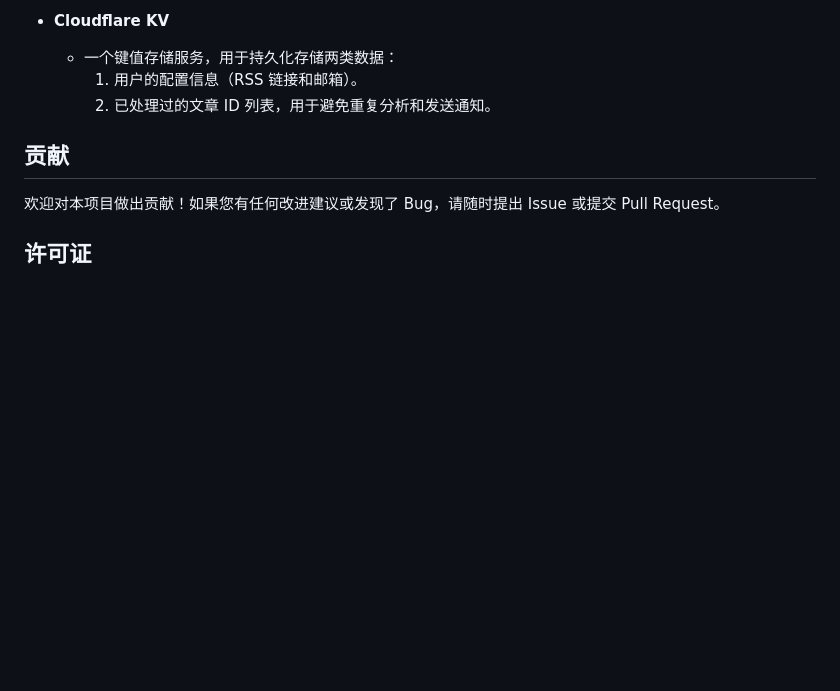
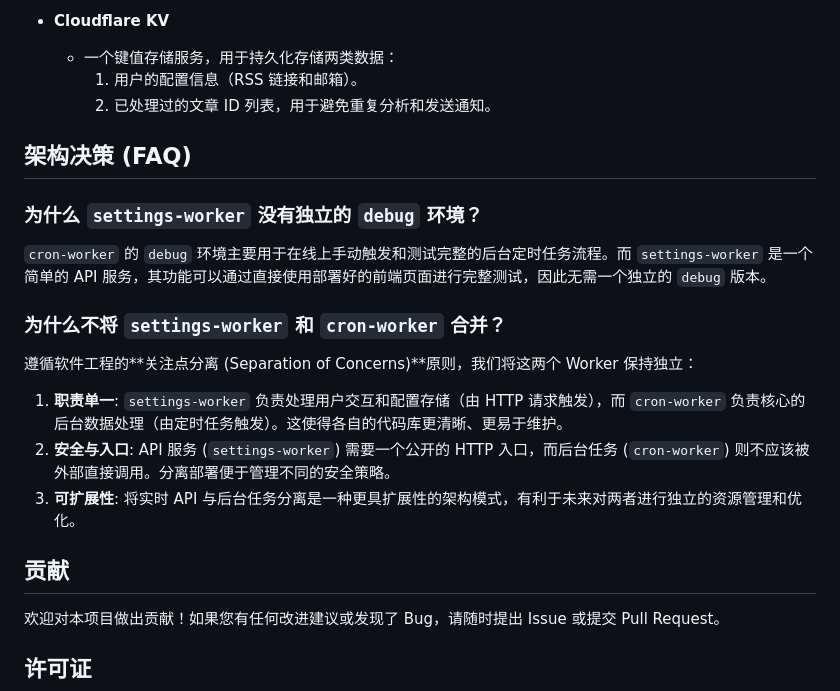
Before and after one commit to JoJoJoinme/event-tracker, a Markdown page: README.md, the part around the change printed below. GitHub-like rendering; blank space fills up the shorter version.

Commit message:
docs: Add architectural decisions to README

```diff
--- a/README.md
+++ b/README.md
@@ -138,6 +138,20 @@ graph TD
         1.  用户的配置信息（RSS 链接和邮箱）。
         2.  已处理过的文章 ID 列表，用于避免重复分析和发送通知。
 
+## 架构决策 (FAQ)
+
+### 为什么 `settings-worker` 没有独立的 `debug` 环境？
+
+`cron-worker` 的 `debug` 环境主要用于在线上手动触发和测试完整的后台定时任务流程。而 `settings-worker` 是一个简单的 API 服务，其功能可以通过直接使用部署好的前端页面进行完整测试，因此无需一个独立的 `debug` 版本。
+
+### 为什么不将 `settings-worker` 和 `cron-worker` 合并？
+
+遵循软件工程的**关注点分离 (Separation of Concerns)**原则，我们将这两个 Worker 保持独立：
+
+1.  **职责单一**: `settings-worker` 负责处理用户交互和配置存储（由 HTTP 请求触发），而 `cron-worker` 负责核心的后台数据处理（由定时任务触发）。这使得各自的代码库更清晰、更易于维护。
+2.  **安全与入口**: API 服务 (`settings-worker`) 需要一个公开的 HTTP 入口，而后台任务 (`cron-worker`) 则不应该被外部直接调用。分离部署便于管理不同的安全策略。
+3.  **可扩展性**: 将实时 API 与后台任务分离是一种更具扩展性的架构模式，有利于未来对两者进行独立的资源管理和优化。
+
 ## 贡献
 
 欢迎对本项目做出贡献！如果您有任何改进建议或发现了 Bug，请随时提出 Issue 或提交 Pull Request。
```
Also changed, not shown: other parts of README.md (+1 -1 lines).
